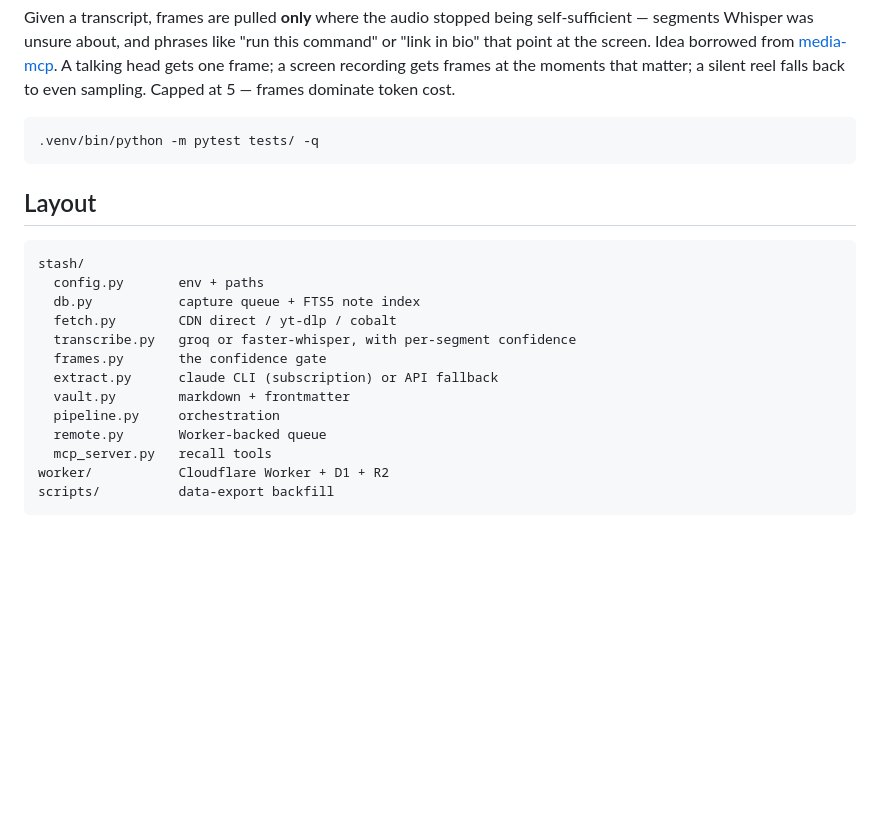
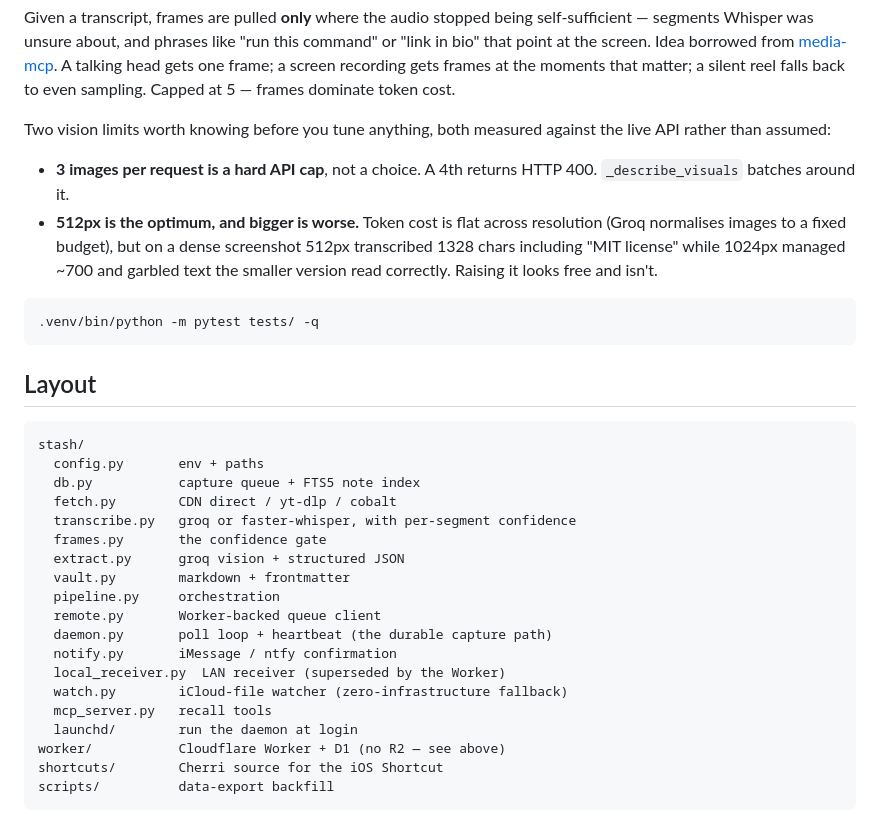
Before and after one commit to Parthuss/stash, a Markdown page: README.md, the part around one of its changes. Drawn GitHub-style; blank space fills up the shorter version.

````diff
--- a/README.md
+++ b/README.md
@@ -208,6 +236,17 @@ command" or "link in bio" that point at the screen. Idea borrowed from
 frame; a screen recording gets frames at the moments that matter; a silent reel
 falls back to even sampling. Capped at 5 — frames dominate token cost.
 
+Two vision limits worth knowing before you tune anything, both measured against
+the live API rather than assumed:
+
+- **3 images per request is a hard API cap**, not a choice. A 4th returns
+  HTTP 400. `_describe_visuals` batches around it.
+- **512px is the optimum, and bigger is worse.** Token cost is flat across
+  resolution (Groq normalises images to a fixed budget), but on a dense
+  screenshot 512px transcribed 1328 chars including "MIT license" while 1024px
+  managed ~700 and garbled text the smaller version read correctly. Raising it
+  looks free and isn't.
+
 ```bash
 .venv/bin/python -m pytest tests/ -q
 ```
@@ -221,11 +260,17 @@ stash/
   fetch.py        CDN direct / yt-dlp / cobalt
   transcribe.py   groq or faster-whisper, with per-segment confidence
   frames.py       the confidence gate
-  extract.py      claude CLI (subscription) or API fallback
+  extract.py      groq vision + structured JSON
   vault.py        markdown + frontmatter
   pipeline.py     orchestration
-  remote.py       Worker-backed queue
+  remote.py       Worker-backed queue client
+  daemon.py       poll loop + heartbeat (the durable capture path)
+  notify.py       iMessage / ntfy confirmation
+  local_receiver.py  LAN receiver (superseded by the Worker)
+  watch.py        iCloud-file watcher (zero-infrastructure fallback)
   mcp_server.py   recall tools
-worker/           Cloudflare Worker + D1 + R2
+  launchd/        run the daemon at login
+worker/           Cloudflare Worker + D1 (no R2 — see above)
+shortcuts/        Cherri source for the iOS Shortcut
 scripts/          data-export backfill
 ```
````
Also changed, not shown: other parts of README.md (+65 -37 lines).
